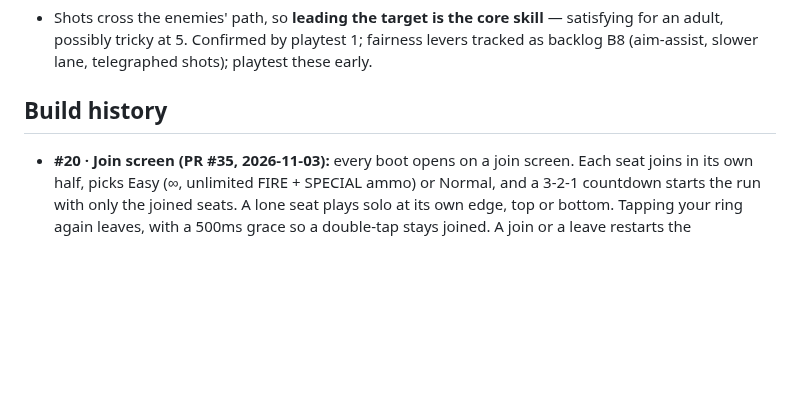
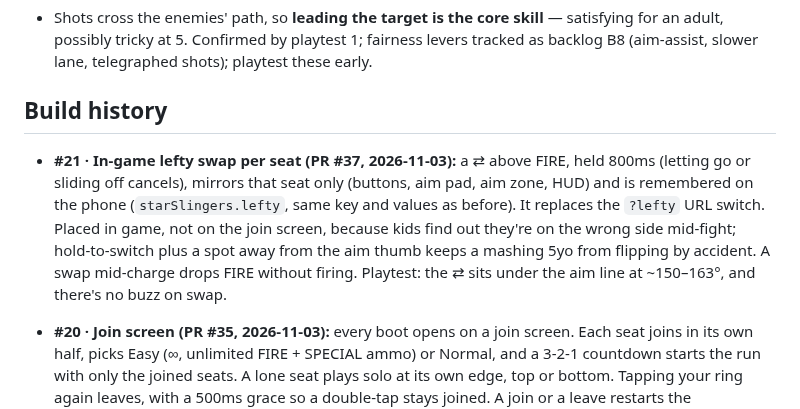
Before and after one commit to michac/star-slingers, a Markdown page: docs/notes.md, the part around the change. GitHub-like rendering; blank space fills up the shorter version.

Commit message:
notes: #21 in-game lefty swap
Co-Authored-By: Claude Opus 5.5 <noreply@anthropic.com>
Claude-Session: https://claude.ai/code/session_01D7Vfb7CvM37n3LmXDQksia

```diff
--- a/docs/notes.md
+++ b/docs/notes.md
@@ -649,6 +649,7 @@ section's "## Prototype" markers) and the two still-concept specs keep the word.
 
 ## Build history
 
+- **#21 · In-game lefty swap per seat (PR #37, 2026-11-03):** a ⇄ above FIRE, held 800ms (letting go or sliding off cancels), mirrors that seat only (buttons, aim pad, aim zone, HUD) and is remembered on the phone (`starSlingers.lefty`, same key and values as before). It replaces the `?lefty` URL switch. Placed in game, not on the join screen, because kids find out they're on the wrong side mid-fight; hold-to-switch plus a spot away from the aim thumb keeps a mashing 5yo from flipping by accident. A swap mid-charge drops FIRE without firing. Playtest: the ⇄ sits under the aim line at ~150–163°, and there's no buzz on swap.
 - **#20 · Join screen (PR #35, 2026-11-03):** every boot opens on a join screen. Each seat joins in its own half, picks Easy (∞, unlimited FIRE + SPECIAL ammo) or Normal, and a 3-2-1 countdown starts the run with only the joined seats. A lone seat plays solo at its own edge, top or bottom. Tapping your ring again leaves, with a 500ms grace so a double-tap stays joined. A join or a leave restarts the countdown. Try again keeps the lineup, and a win returns to the join screen. `?players` was removed (the lineup travels as Sandbox scene data and isn't remembered across reloads). Decisions D1–D7 are on #20. To check in playtest: the HUD's ∞ uses the Courier New fallback, because Audiowide has no U+221E. Both #22's and #20's owner sessions had `gh pr edit`/`gh pr ready` refused by the auto-mode check, which had allowed it for #17/#23/#24 earlier the same day; Michael took the PRs out of draft and merged them himself.
 - **#22 · Weapons: railgun FIRE + SPECIAL homing missile (PR #36, 2026-11-03):** FIRE is the railgun. A plain round does 1 damage and stops; a charged round does 2 and carries on only past a kill, including past an escort it downs, into the boss through the new gap. HOME → SPECIAL: a homing missile, hard to miss (45° cone, re-acquires if its target dies, 3s lifetime, never locks a rock still off-screen), with its own 2-shot pool (1 per 3s) on a 4th HUD row with the special's icon. Boss: charged rounds only, 1 HP per hit. Per-seat `setUnlimitedAmmo` for #20. Both pools' regen clocks now restart when a pool drops from full, so a full pool can't fire and instantly refill. Owner decisions D1–D7 are on #22, revisable in playtest; the missile ranks targets by distance from the aim line, the first dial to try if the 5yo's missiles go long. The first owner session lost its shell to the auto-mode check mid-build and was relaunched from its notes.
 - **Main is hosted on GitHub Pages only (2026-11-03):** two production hosts meant two phone installs to keep in sync, and a PR merged on GitHub updated Pages (via `deploy-pages.yml`) but never the Worker. `deploy.mjs` no longer runs `wrangler deploy`; Cloudflare stays for branch previews (`npm run deploy:preview`), which Pages can't do. The Worker's own workers.dev URL is left frozen at `main@c4af1c5` and isn't maintained.
```
